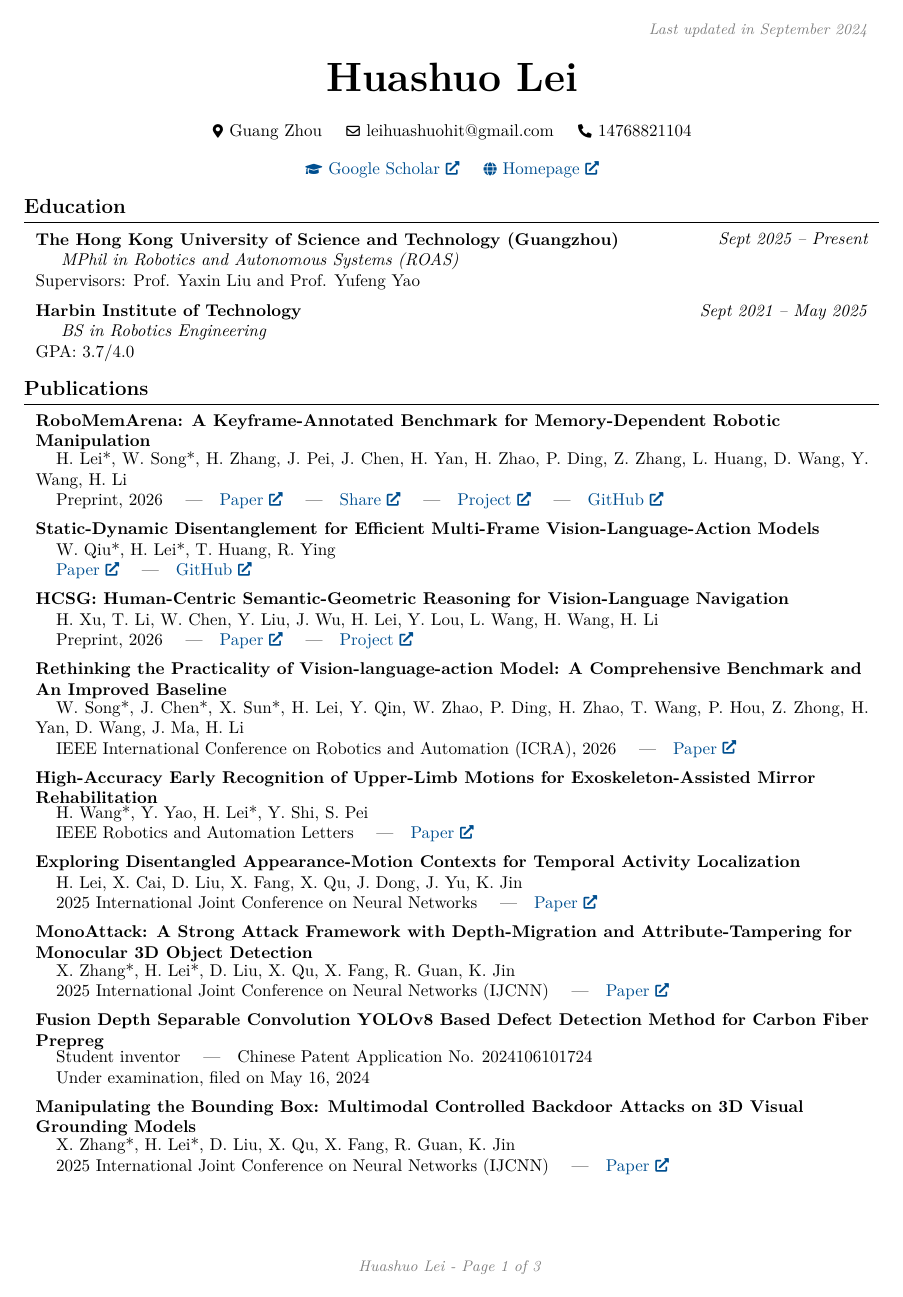
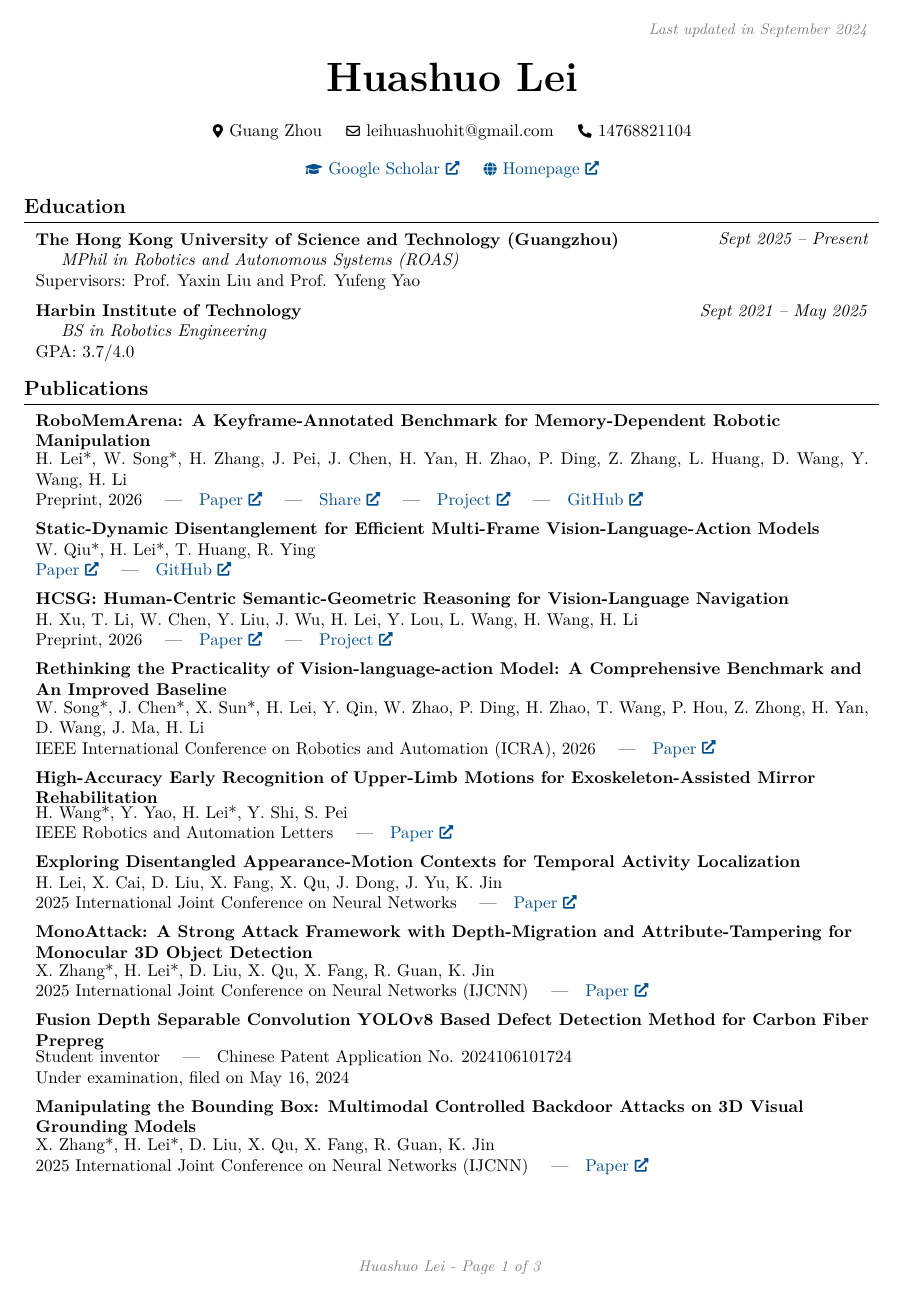
Before and after one commit to wpyaoxueros/wpyaoxueros.github.io, a LaTeX document (main.tex): page 1 of 3. Compiled offline with pdfLaTeX.

Commit message:
Remove publication line indentation

```diff
--- a/main.tex
+++ b/main.tex
@@ -144,11 +144,11 @@
 }
 
 \newcommand{\pubauthors}[1]{%
-    \noindent\hspace*{1.2em}#1\par
+    \noindent#1\par
 }
 
 \newcommand{\pubvenue}[1]{%
-    \noindent\hspace*{1.2em}#1\par
+    \noindent#1\par
 }
 
 \newcommand{\publinks}[1]{%
```
